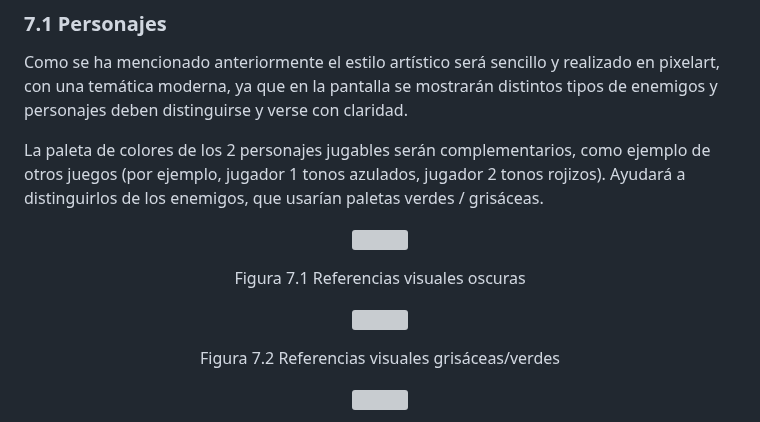
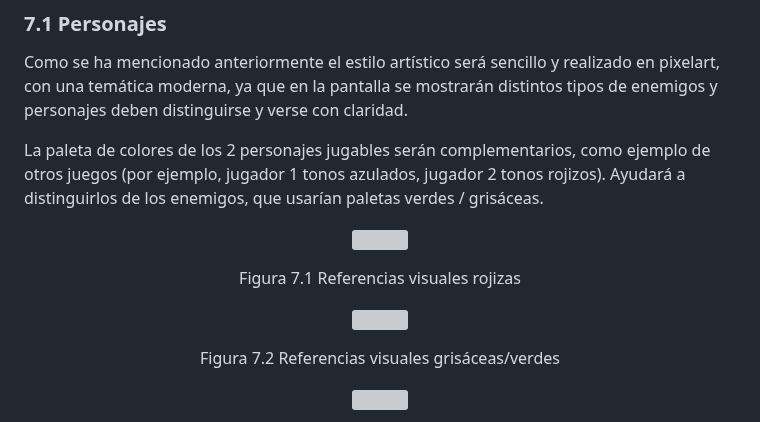
Before and after one commit to PoceroJunior/51-Assault, a Markdown page: README.md, the part around one of its changes. Drawn GitHub-style; grey boxes are pictures that could not be loaded.

```diff
--- a/README.md
+++ b/README.md
@@ -255,4 +255,4 @@ La paleta de colores de los 2 personajes jugables serán complementarios, como e
 </p>
-<p align=center>Figura 7.1 Referencias visuales oscuras</p>
+<p align=center>Figura 7.1 Referencias visuales rojizas</p>
 
 <p align="center">
```
Also changed, not shown: other parts of README.md (+6 -6 lines).
